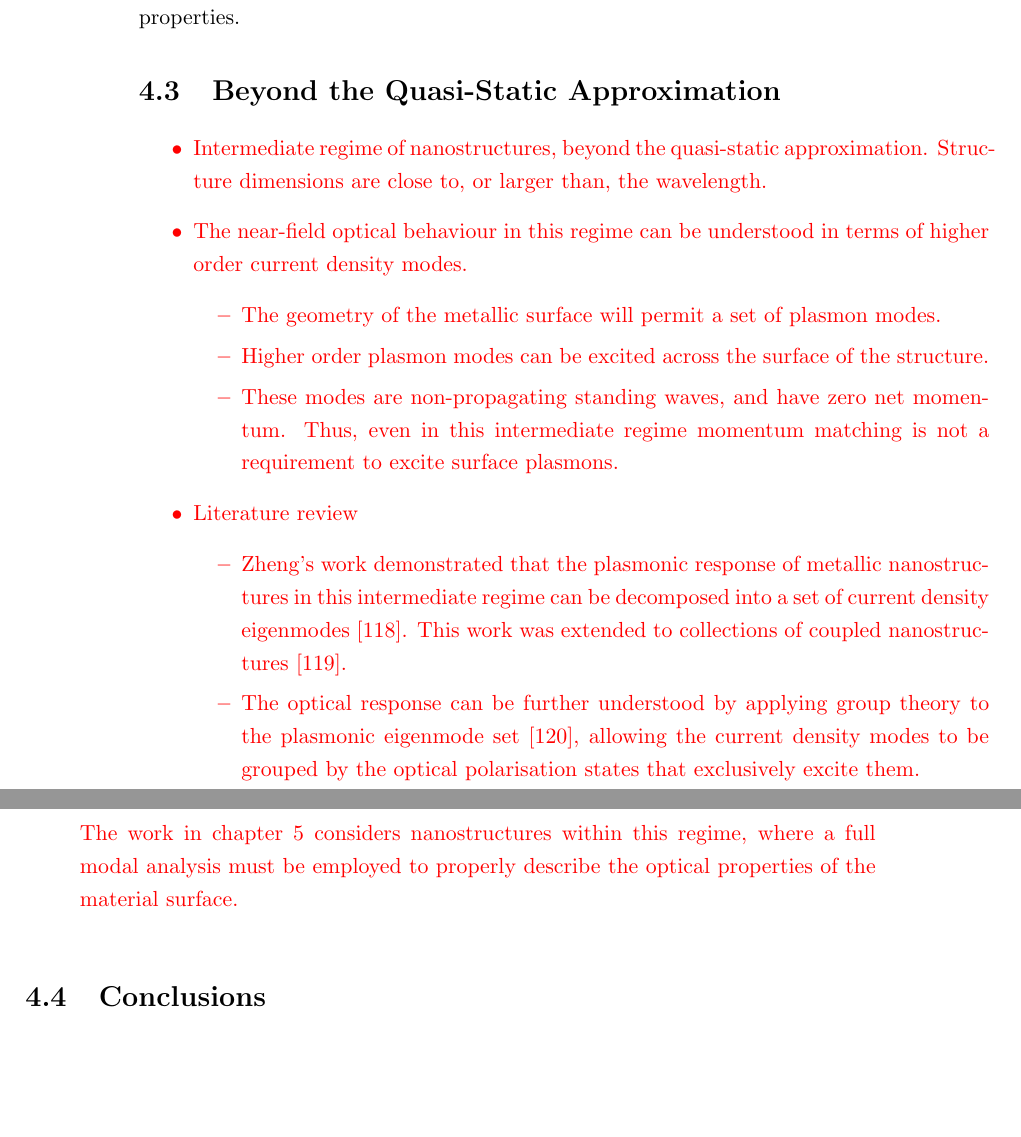
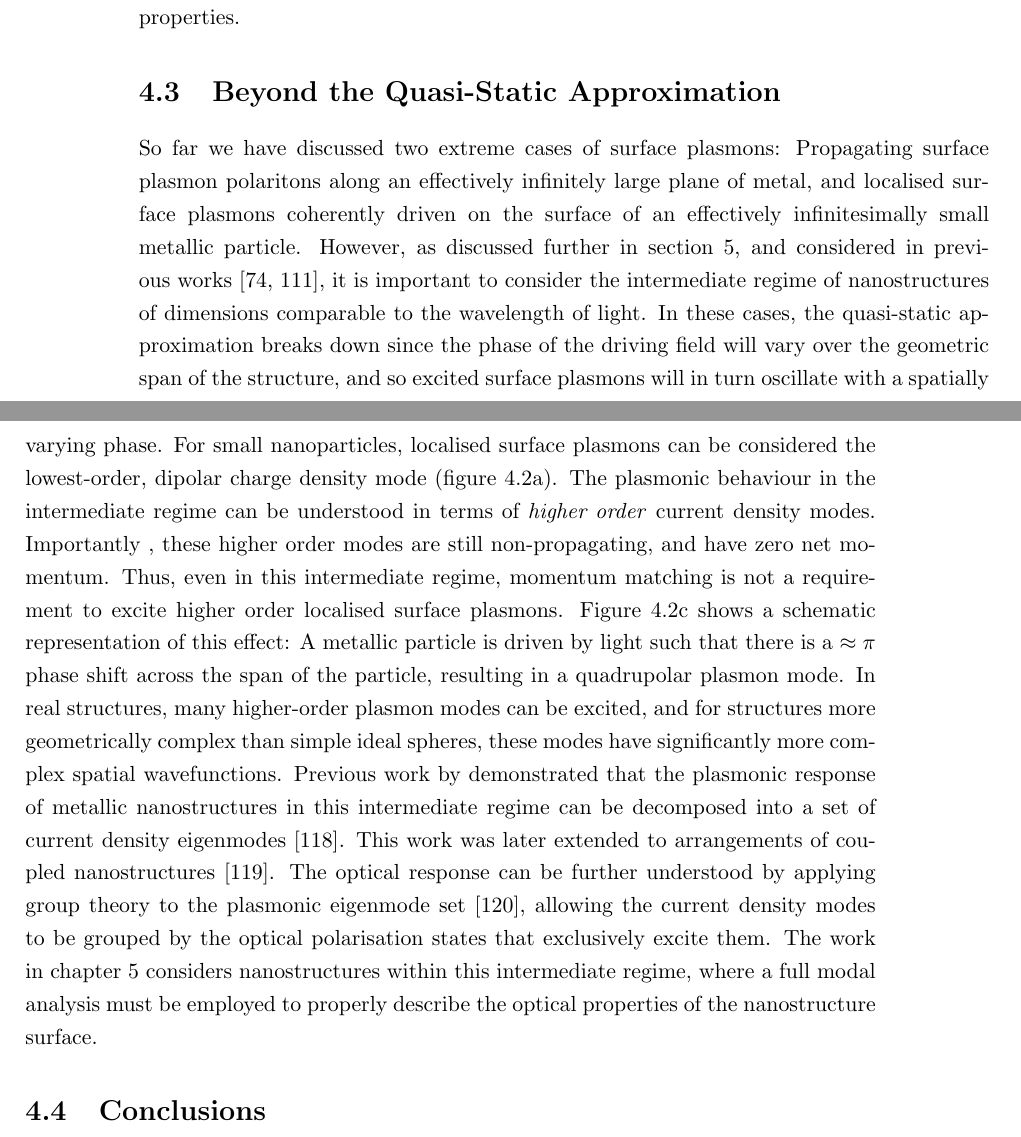
Before and after one commit to jtc42/ThesisUoB, a LaTeX thesis (main.tex, which reads sections/background/Plasmonics.tex): two parts of pages 39 and 40 of 100, joined at a grey line, cut so that both start at the same text, the shorter picture padded with empty space. Compiled offline with pdfLaTeX.

Commit message:
Drafted intermediate LSP prose

```diff
--- a/sections/background/Plasmonics.tex
+++ b/sections/background/Plasmonics.tex
@@ -83,24 +83,8 @@ Of particular interest in this work are meta-\textit{surfaces}. These consist of
 By treating a plasmonic nanostructure array as an effective medium, a macroscopic description of the optical response can be employed, as in chapters~\ref{sec:background:Chirality} and~\ref{sec:background:NonlinearOptics}. This allows the nanomaterial to be characterised by macroscopic parameters such as effective susceptibility, refractive index, and structural chirality. These can be quantified by measuring macroscopic effects such as circular dichroism and optical rotation of reflected light, or nonlinear chiroptical counterparts SHG-CID and SHG-OR. The work in chapters~\ref{sec:results:OAinPlanarNanohelices} and~\ref{sec:results:HRS} in particular treat our nanostructure samples as an effective medium, with macroscopic properties.
 
 \section{Beyond the Quasi-Static Approximation}
-\color{red}
-\begin{itemize}
-    \item Intermediate regime of nanostructures, beyond the quasi-static approximation. Structure dimensions are close to, or larger than, the wavelength.
-    \item The near-field optical behaviour in this regime can be understood in terms of higher order current density modes.
-    \begin{itemize}
-        \item The geometry of the metallic surface will permit a set of plasmon modes.
-        \item Higher order plasmon modes can be excited across the surface of the structure.
-        \item These modes are non-propagating standing waves, and have zero net momentum. Thus, even in this intermediate regime momentum matching is not a requirement to excite surface plasmons.
-    \end{itemize}
-    \item Literature review
-    \begin{itemize}
-        \item Zheng's work demonstrated that the plasmonic response of metallic nanostructures in this intermediate regime can be decomposed into a set of current density eigenmodes~\cite{Zheng2012}. This work was extended to collections of coupled nanostructures~\cite{Zheng2013}.
-        \item The optical response can be further understood by applying group theory to the plasmonic eigenmode set~\cite{Zheng2015}, allowing the current density modes to be grouped by the optical polarisation states that exclusively excite them.
-    \end{itemize}
-
-    The work in chapter~\ref{sec:results:EnantiomorphingChiralCrosses} considers nanostructures within this regime, where a full modal analysis must be employed to properly describe the optical properties of the material surface.
-\end{itemize}
-\color{black}
+So far we have discussed two extreme cases of surface plasmons: Propagating surface plasmon polaritons along an effectively infinitely large plane of metal, and localised surface plasmons coherently driven on the surface of an effectively infinitesimally small metallic particle. However, as discussed further in section~\ref{sec:results:EnantiomorphingChiralCrosses}, and considered in previous works~\cite{Valev2011b, Valev2014}, it is important to consider the intermediate regime of nanostructures of dimensions comparable to the wavelength of light. In these cases, the quasi-static approximation breaks down since the phase of the driving field will vary over the geometric span of the structure, and so excited surface plasmons will in turn oscillate with a spatially varying phase. For small nanoparticles, localised surface plasmons can be considered the lowest-order, dipolar charge density mode (figure~\ref{fig:background:Plasmonics:LSP}a). The plasmonic behaviour in the intermediate regime can be understood in terms of \textit{higher order} current density modes. Importantly , these higher order modes are still non-propagating, and have zero net momentum. Thus, even in this intermediate regime, momentum matching is not a requirement to excite higher order localised surface plasmons.
+Figure~\ref{fig:background:Plasmonics:LSP}c shows a schematic representation of this effect: A metallic particle is driven by light such that there is a $\approx \pi$ phase shift across the span of the particle, resulting in a quadrupolar plasmon mode. In real structures, many higher-order plasmon modes can be excited, and for structures more geometrically complex than simple ideal spheres, these modes have significantly more complex spatial wavefunctions. Previous work by demonstrated that the plasmonic response of metallic nanostructures in this intermediate regime can be decomposed into a set of current density eigenmodes~\cite{Zheng2012}. This work was later extended to arrangements of coupled nanostructures~\cite{Zheng2013}. The optical response can be further understood by applying group theory to the plasmonic eigenmode set~\cite{Zheng2015}, allowing the current density modes to be grouped by the optical polarisation states that exclusively excite them. The work in chapter~\ref{sec:results:EnantiomorphingChiralCrosses} considers nanostructures within this intermediate regime, where a full modal analysis must be employed to properly describe the optical properties of the nanostructure surface.
 
 \section{Conclusions}
 
```
Also changed, not shown: figures/background/plasmonics/lsp.pdf, sections/background/Plasmonics.tex (6 more changed lines).
